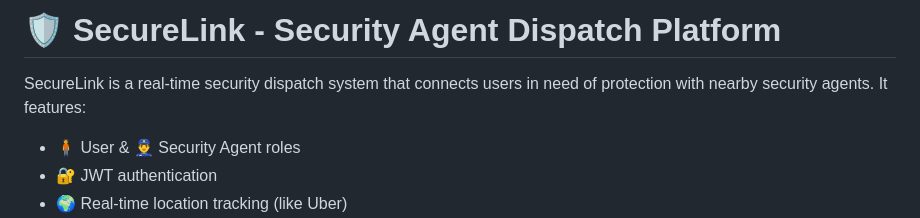
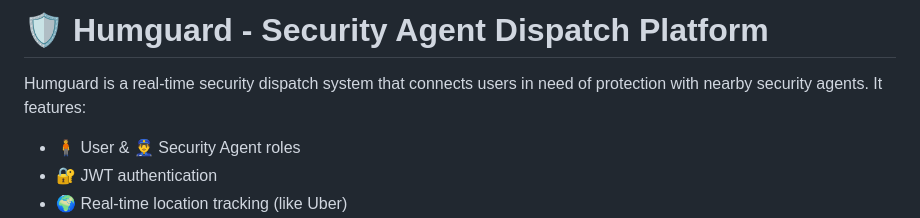
Before and after one commit to lawallanre00490038/humtran_backend, a Markdown page: README.md, the part around the change. Drawn GitHub-style.

```diff
--- a/README.md
+++ b/README.md
@@ -1,7 +1,7 @@
 
-# 🛡️ SecureLink - Security Agent Dispatch Platform
+# 🛡️ Humguard - Security Agent Dispatch Platform
 
-SecureLink is a real-time security dispatch system that connects users in need of protection with nearby security agents. It features:
+Humguard is a real-time security dispatch system that connects users in need of protection with nearby security agents. It features:
 
 - 🧍 User & 👮‍♂️ Security Agent roles
 - 🔐 JWT authentication
```
